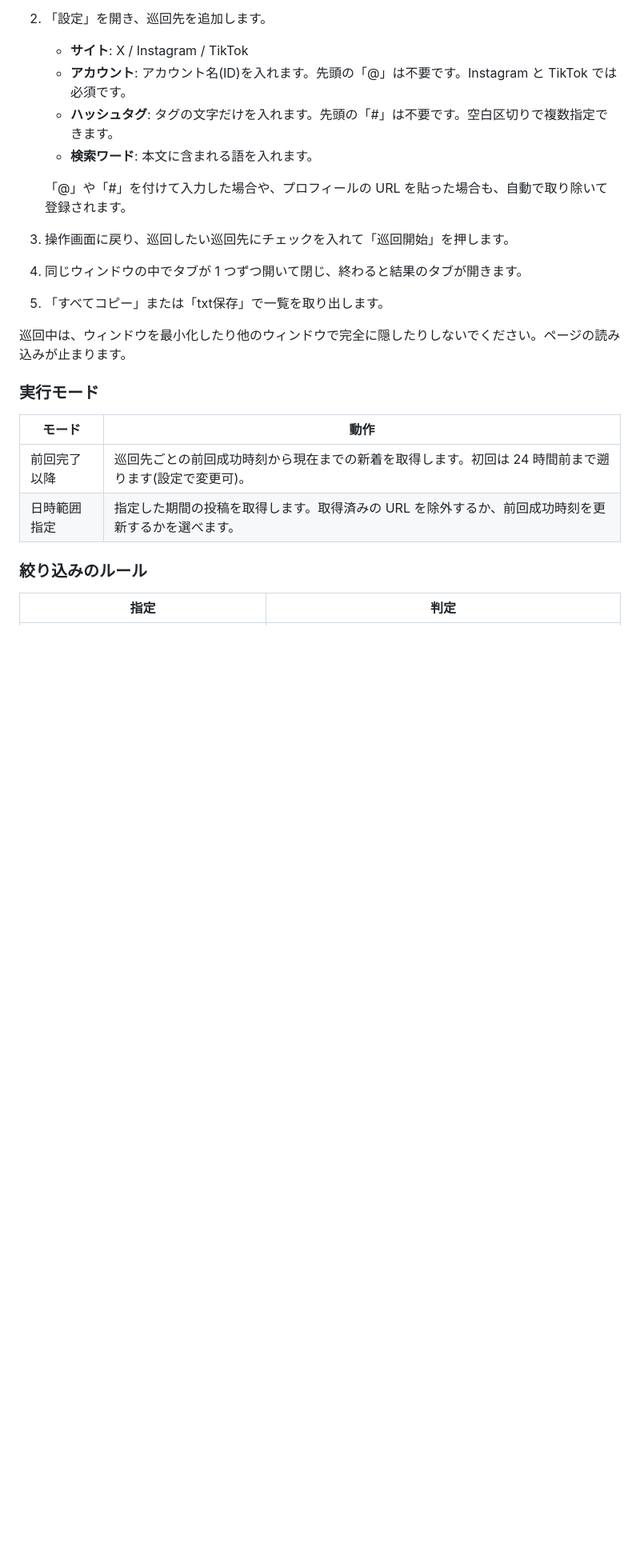
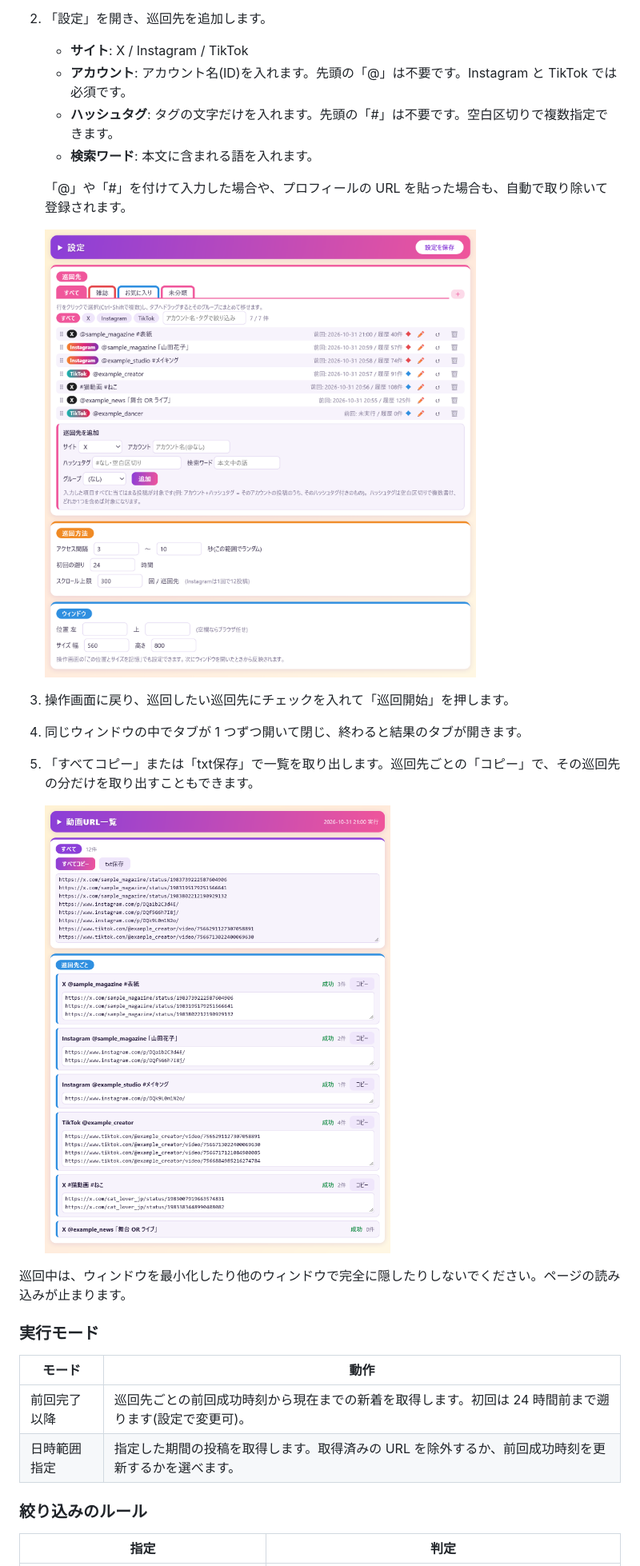
Before and after one commit to nanimoshinaihi-alt/SNS-Movie-Patrol, a Markdown page: README.md, the part around one of its changes. Shown at 80% size. Drawn GitHub-style; pictures changed too: docs/images/options.png (added), docs/images/results.png (added); blank space fills up the shorter version.

Commit message:
README に操作画面・設定画面・結果画面のスクリーンショットを追加
Co-Authored-By: Claude Opus 5.5 <noreply@anthropic.com>

```diff
--- a/README.md
+++ b/README.md
@@ -36,9 +40,14 @@ Chrome ウェブストアには公開していないため、手動で読み込
    - **検索ワード**: 本文に含まれる語を入れます。
 
    「@」や「#」を付けて入力した場合や、プロフィールの URL を貼った場合も、自動で取り除いて登録されます。
+
+   <img src="docs/images/options.png" width="720" alt="設定画面: グループのタブ、巡回先の一覧、巡回先を追加する欄、巡回方法とウィンドウの設定">
+
 3. 操作画面に戻り、巡回したい巡回先にチェックを入れて「巡回開始」を押します。
 4. 同じウィンドウの中でタブが 1 つずつ開いて閉じ、終わると結果のタブが開きます。
-5. 「すべてコピー」または「txt保存」で一覧を取り出します。
+5. 「すべてコピー」または「txt保存」で一覧を取り出します。巡回先ごとの「コピー」で、その巡回先の分だけを取り出すこともできます。
+
+   <img src="docs/images/results.png" width="620" alt="結果画面: すべての URL の一覧と、巡回先ごとの URL の一覧">
 
 巡回中は、ウィンドウを最小化したり他のウィンドウで完全に隠したりしないでください。ページの読み込みが止まります。
 
```
Also changed, not shown: other parts of README.md (+4 -0 lines), docs/images/panel.png (added).
